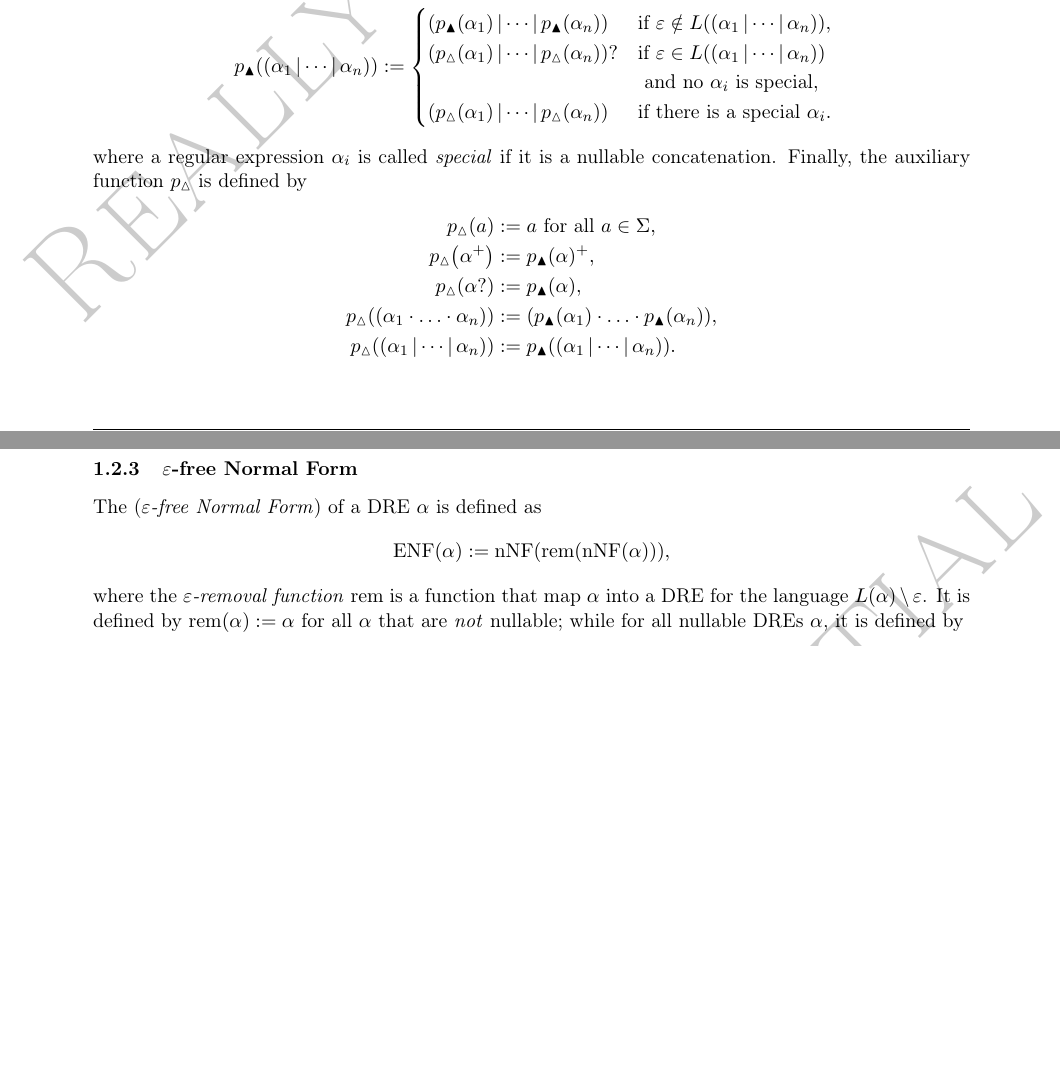
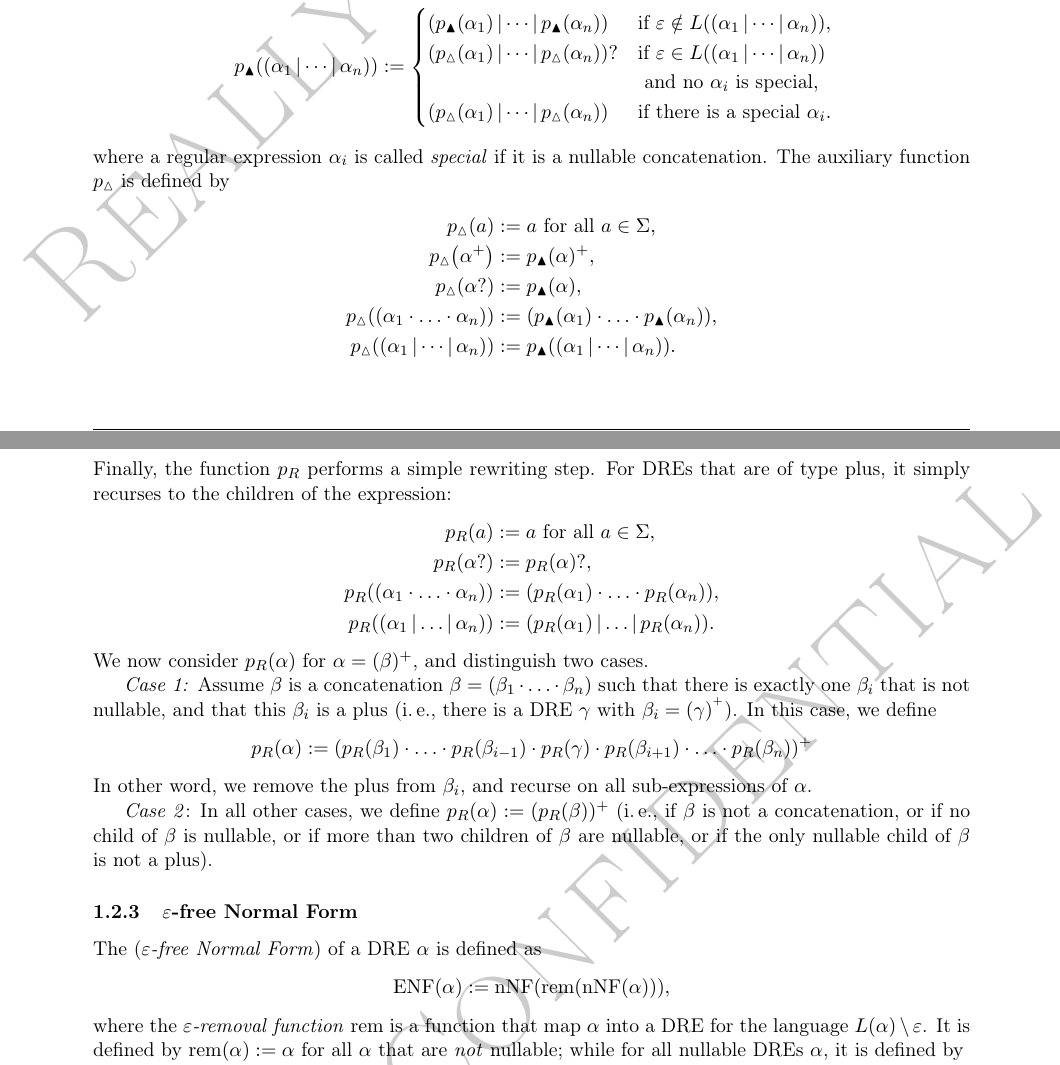
Before and after one commit to cburschka/modod, a LaTeX document (doc/modod.tex): two parts of pages 5 and 6 of 20 before the commit and two parts of pages 5 and 6 of 21 after it, joined at a grey line, cut so that both start at the same text, the shorter picture padded with empty space. Compiled offline with pdfLaTeX.

Commit message:
Def PNF erweitert

```diff
--- a/doc/modod.tex
+++ b/doc/modod.tex
@@ -37,6 +37,9 @@
 \newcommand{\wpnfhfun}{p_{\circ}}
 \newcommand{\pnfupfun}{p_{\blacktriangle}}
 \newcommand{\pnfuphfun}{p_{\vartriangle}}
+\newcommand{\rulefivefun}{p_{R}}
+
+\newcommand{\rulefive}[1]{\rulefivefun{\left(#1\right)}}
 
 \newcommand{\wpnf}[1]{\wpnffun{\left(#1\right)}}
 \newcommand{\wpnfh}[1]{\wpnfhfun{\left(#1\right)}}
@@ -258,7 +261,7 @@ We define $\pnfupfun$ by
 		\end{cases}
 \end{align*}
 where a regular expression $\alpha_i$ is called \emph{special} if it is a nullable concatenation.
-Finally, the auxiliary function $\pnfuphfun$ is defined by
+The auxiliary function $\pnfuphfun$ is defined by
 \begin{align*}
 	\pnfuph{a}&\df a \text{ for all $a\in \Sigma$},\\
 	\pnfuph{\alpha\rxp}
@@ -270,6 +273,20 @@ Finally, the auxiliary function $\pnfuphfun$ is defined by
 	\pnfuph{(\alpha_1\ror \cdots \ror \alpha_n)}
 		&\df \pnfup{(\alpha_1\ror \cdots \ror \alpha_n)}.
 \end{align*}
+Finally, the function $\rulefivefun$ performs a simple rewriting step. For DREs that are of type plus, it simply recurses to the children of the expression:
+\begin{align*}
+	\rulefive{a}&\df a \text{ for all $a\in \Sigma$},\\
+	\rulefive{\alpha\rxo}&\df \rulefive{\alpha}\rxo,\\
+	\rulefive{(\alpha_1\rxc \ldots \rxc \alpha_n)}&\df(\rulefive{\alpha_1}\rxc \ldots \rxc \rulefive{\alpha_n}),\\
+	\rulefive{(\alpha_1\ror \ldots \ror \alpha_n)}&\df(\rulefive{\alpha_1}\ror \ldots \ror \rulefive{\alpha_n}).
+\end{align*}
+We now consider $\rulefive{\alpha}$ for $\alpha=(\beta)\rxp$, and distinguish two cases.
+
+\emph{Case~1:} Assume $\beta$ is a concatenation $\beta=(\beta_1\rxc \ldots \rxc \beta_n)$ such that there is exactly one $\beta_i$ that is not nullable, and that this $\beta_i$ is a plus (i.\,e., there is a DRE~$\gamma$ with $\beta_i=(\gamma)^\rxp$). In this case, we define
+\[\rulefive{\alpha}\df (\rulefive{\beta_1}\rxc \ldots \rxc \rulefive{\beta_{i-1}}\rxc\rulefive{\gamma} \rxc \rulefive{\beta_{i+1}}\rxc\ldots\rxc\rulefive{\beta_n})\rxp\]
+In other word, we remove the plus from $\beta_i$, and recurse on all sub-expressions of $\alpha$.
+
+\emph{Case~2}: In all other cases, we define $\rulefive{\alpha}\df (\rulefive{\beta})\rxp$ (i.\,e., if $\beta$ is not a concatenation, or if no child of $\beta$ is nullable, or if more than two children of $\beta$ are nullable, or if the only nullable child of $\beta$ is not a plus).
 %%%%%%%%%%%%%%%%%%%%%%%%%%%%%%%%%
 \subsubsection{$\emptyword$-free Normal Form}
 %%%%%%%%%%%%%%%%%%%%%%%%%%%%%%%%%
```
Also changed, not shown: doc/modod.tex (2 more changed lines).
